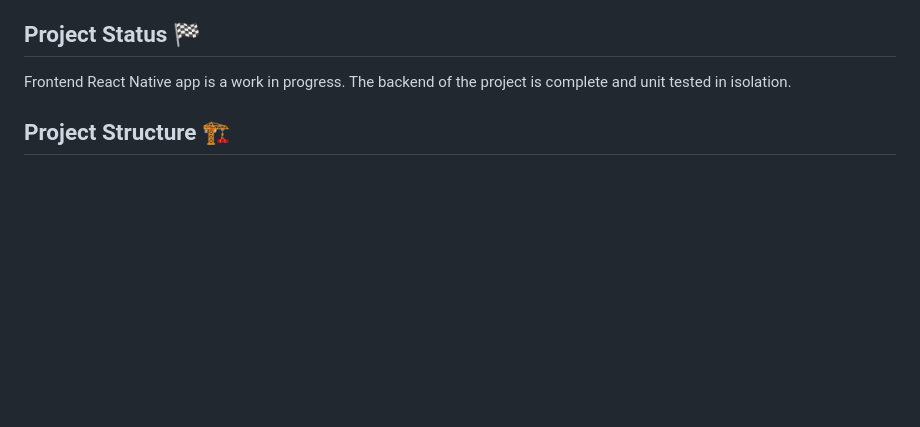
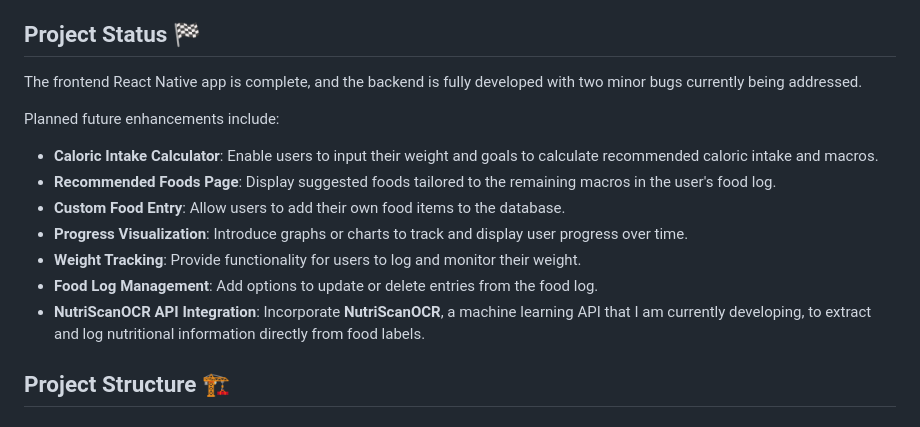
Before and after one commit to jonastirona/NutriSyncFrontend, a Markdown page: README.md, the part around the change. Rendered like a GitHub page; blank space fills up the shorter version.

```diff
--- a/README.md
+++ b/README.md
@@ -26,7 +26,20 @@ This repository is dedicated to the frontend of the product, responsible for the
 - AWS Relational Database Service
 
 ## Project Status 🏁
-Frontend React Native app is a work in progress. The backend of the project is complete and unit tested in isolation.
+
+The frontend React Native app is complete, and the backend is fully developed with two minor bugs currently being addressed.
+
+Planned future enhancements include:
+
+- **Caloric Intake Calculator**: Enable users to input their weight and goals to calculate recommended caloric intake and macros.
+- **Recommended Foods Page**: Display suggested foods tailored to the remaining macros in the user's food log.
+- **Custom Food Entry**: Allow users to add their own food items to the database.
+- **Progress Visualization**: Introduce graphs or charts to track and display user progress over time.
+- **Weight Tracking**: Provide functionality for users to log and monitor their weight.
+- **Food Log Management**: Add options to update or delete entries from the food log.
+- **NutriScanOCR API Integration**: Incorporate **NutriScanOCR**, a machine learning API that I am currently developing, to extract and log nutritional information directly from food labels.
+
+
 
 ## Project Structure 🏗
 
```
